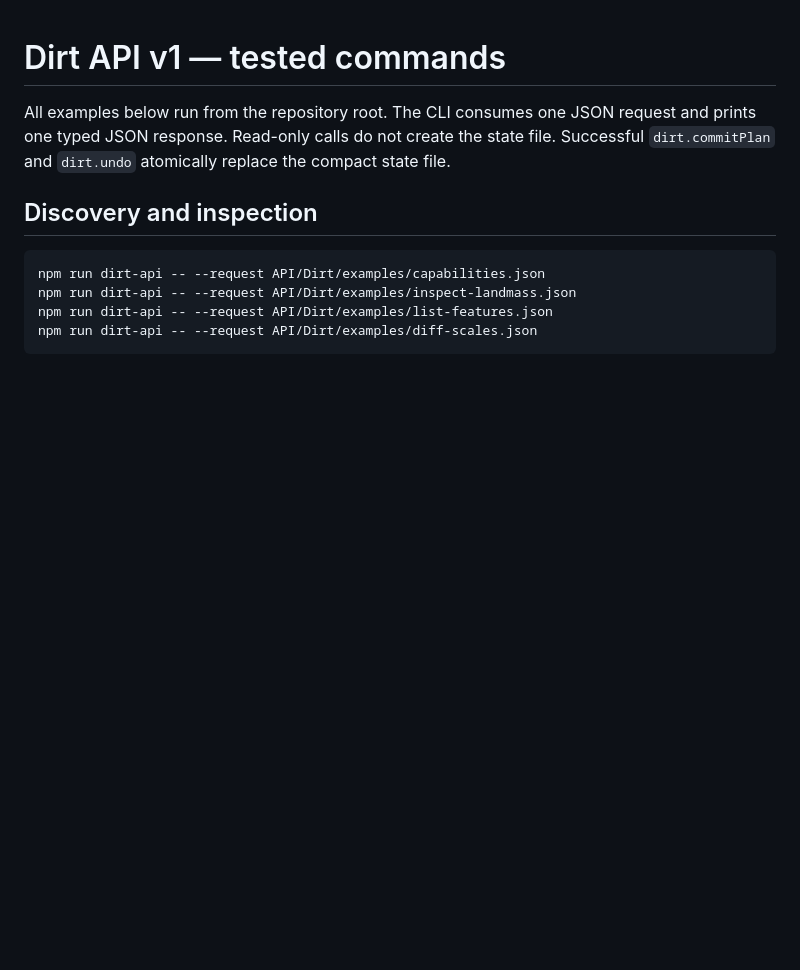
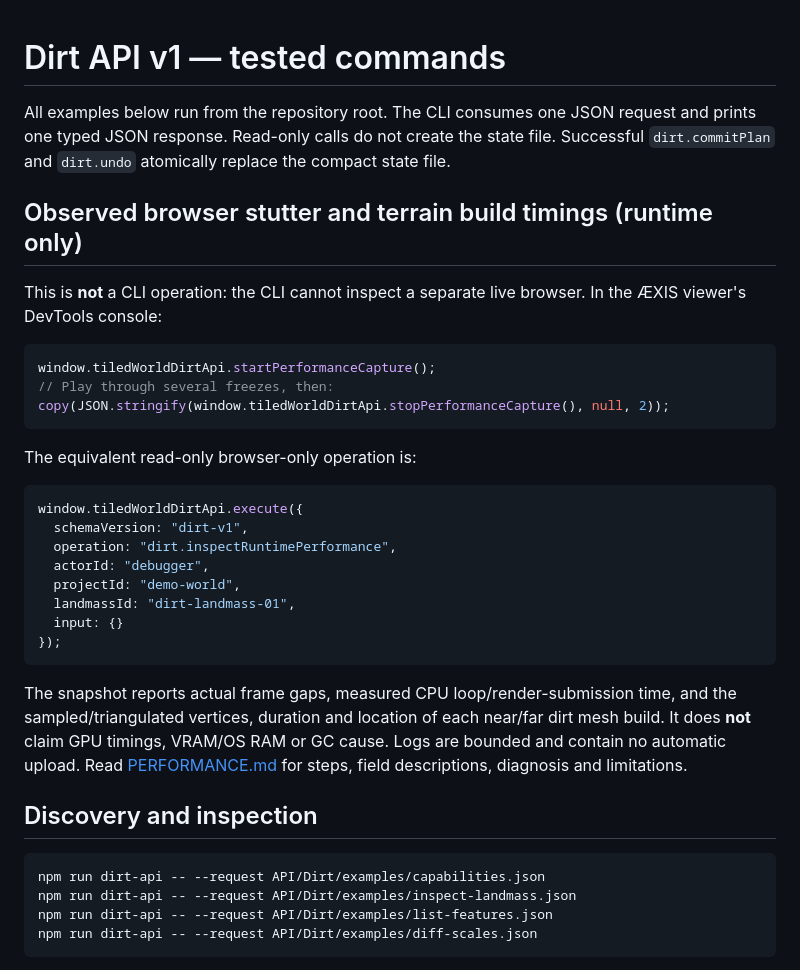
Before and after one commit to thanks-cohn/Tiled-223D, a Markdown page: API/Dirt/COMMANDS.md, the part around the change. Rendered like a GitHub page; blank space fills up the shorter version.

Commit message:
docs(api): add executable viewer-only measured performance command examples

````diff
--- a/API/Dirt/COMMANDS.md
+++ b/API/Dirt/COMMANDS.md
@@ -1,6 +1,31 @@
 # Dirt API v1 — tested commands
 
 All examples below run from the repository root. The CLI consumes one JSON request and prints one typed JSON response. Read-only calls do not create the state file. Successful `dirt.commitPlan` and `dirt.undo` atomically replace the compact state file.
+
+## Observed browser stutter and terrain build timings (runtime only)
+
+This is **not** a CLI operation: the CLI cannot inspect a separate live browser. In the ÆXIS viewer's DevTools console:
+
+```js
+window.tiledWorldDirtApi.startPerformanceCapture();
+// Play through several freezes, then:
+copy(JSON.stringify(window.tiledWorldDirtApi.stopPerformanceCapture(), null, 2));
+```
+
+The equivalent read-only browser-only operation is:
+
+```js
+window.tiledWorldDirtApi.execute({
+  schemaVersion: "dirt-v1",
+  operation: "dirt.inspectRuntimePerformance",
+  actorId: "debugger",
+  projectId: "demo-world",
+  landmassId: "dirt-landmass-01",
+  input: {}
+});
+```
+
+The snapshot reports actual frame gaps, measured CPU loop/render-submission time, and the sampled/triangulated vertices, duration and location of each near/far dirt mesh build. It does **not** claim GPU timings, VRAM/OS RAM or GC cause. Logs are bounded and contain no automatic upload. Read [PERFORMANCE.md](PERFORMANCE.md) for steps, field descriptions, diagnosis and limitations.
 
 ## Discovery and inspection
 
````
